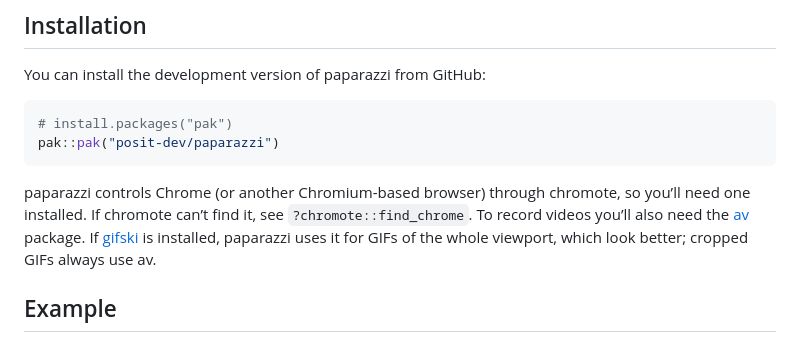
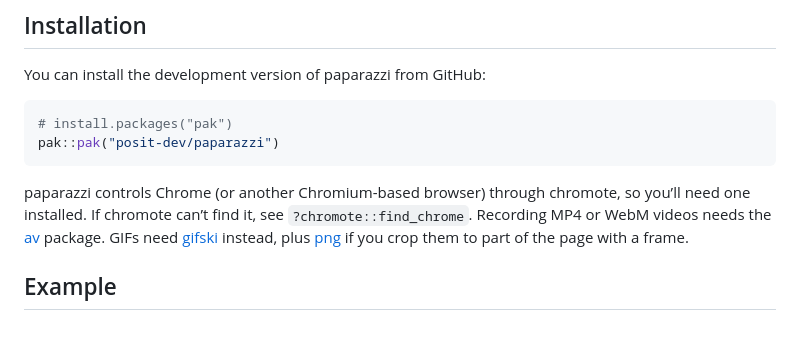
Before and after one commit to posit-dev/paparazzi, a Markdown page: README.md, the part around the change. Drawn GitHub-style.

Commit message:
docs: re-render README and package help
README picks up the reworded recording requirements; the package help page picks up the DESCRIPTION URL and BugReports links it was missing.

Refs: paparazzi#4fmr

```diff
--- a/README.md
+++ b/README.md
@@ -32,11 +32,11 @@ pak::pak("posit-dev/paparazzi")
 
 paparazzi controls Chrome (or another Chromium-based browser) through
 chromote, so you’ll need one installed. If chromote can’t find it, see
-`?chromote::find_chrome`. To record videos you’ll also need the
-[av](https://docs.ropensci.org/av/) package. If
-[gifski](https://r-rust.github.io/gifski/) is installed, paparazzi uses
-it for GIFs of the whole viewport, which look better; cropped GIFs
-always use av.
+`?chromote::find_chrome`. Recording MP4 or WebM videos needs the
+[av](https://docs.ropensci.org/av/) package. GIFs need
+[gifski](https://r-rust.github.io/gifski/) instead, plus
+[png](https://cran.r-project.org/package=png) if you crop them to part
+of the page with a frame.
 
 ## Example
 
```
Also changed, not shown: man/figures/README-add-task.gif, 1 other file.
